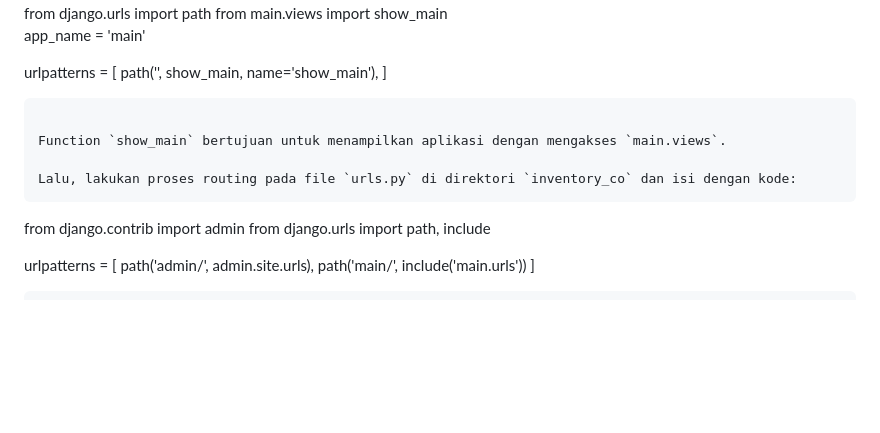
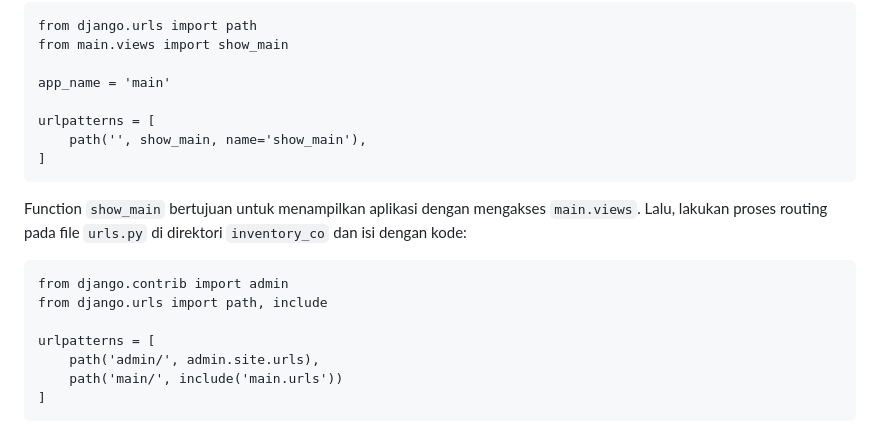
Before and after one commit to georginaelena/PrettyLittleThings-Co, a Markdown page: README.md, the part around one of its changes. Rendered like a GitHub page; folded sections open; blank space fills up the shorter version.

````diff
--- a/README.md
+++ b/README.md
@@ -79,4 +83,5 @@ Maka, model pada aplikasi dan basis data telah sesuai dengan yang kita inginkan.
 Proses routing dilakukan melalui file `urls.py` pada folder main dengan mengisi dengan kode berikut:
+
 ```
 from django.urls import path
 from main.views import show_main
@@ -86,12 +91,10 @@ app_name = 'main'
 urlpatterns = [
     path('', show_main, name='show_main'),
 ]
-
 ```
 
-Function `show_main` bertujuan untuk menampilkan aplikasi dengan mengakses `main.views`.
+Function `show_main` bertujuan untuk menampilkan aplikasi dengan mengakses `main.views`. Lalu, lakukan proses routing pada file `urls.py` di direktori `inventory_co` dan isi dengan kode:
 
-Lalu, lakukan proses routing pada file `urls.py` di direktori `inventory_co` dan isi dengan kode:
 ```
 from django.contrib import admin
 from django.urls import path, include
@@ -100,6 +103,5 @@ urlpatterns = [
     path('admin/', admin.site.urls),
     path('main/', include('main.urls'))
 ]
-
 ```
 
````
Also changed, not shown: other parts of README.md (+24 -19 lines).
